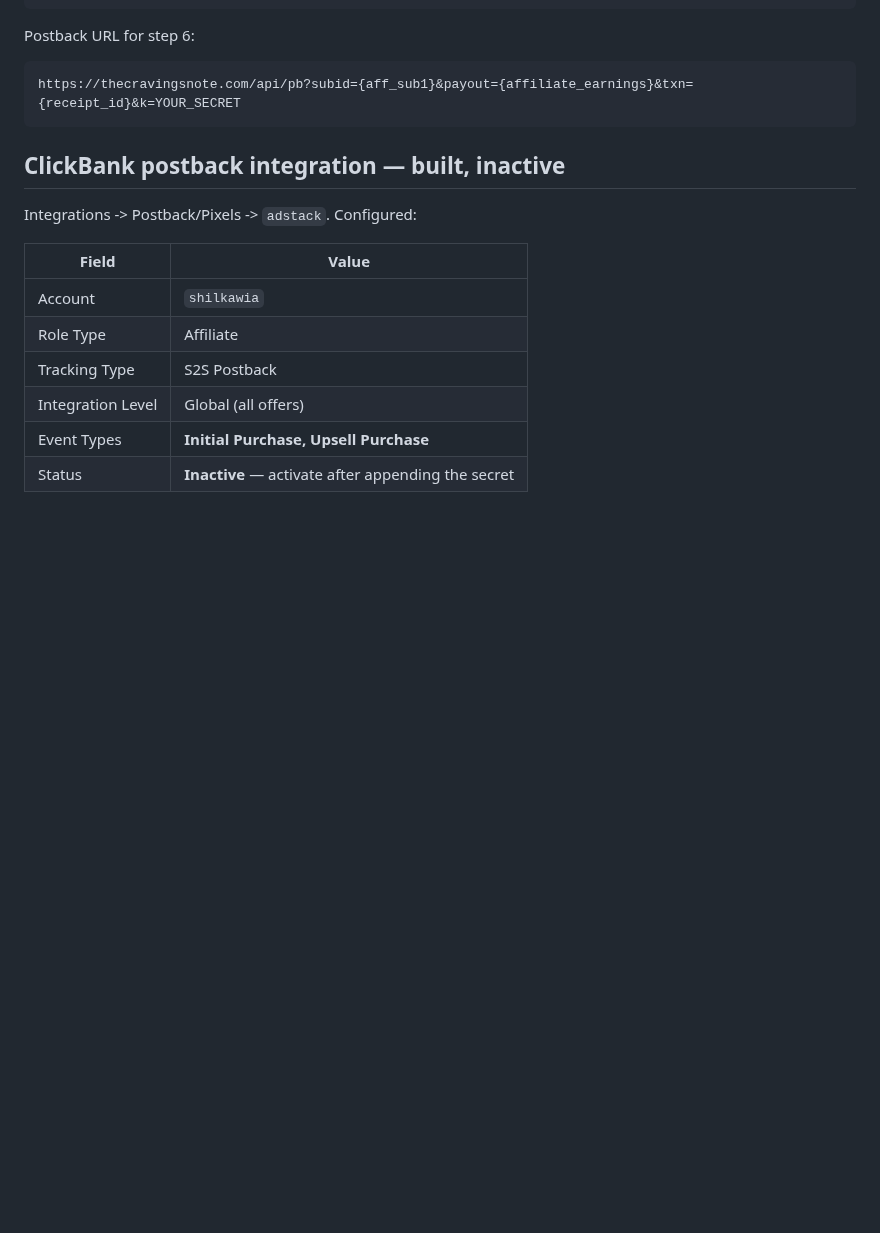
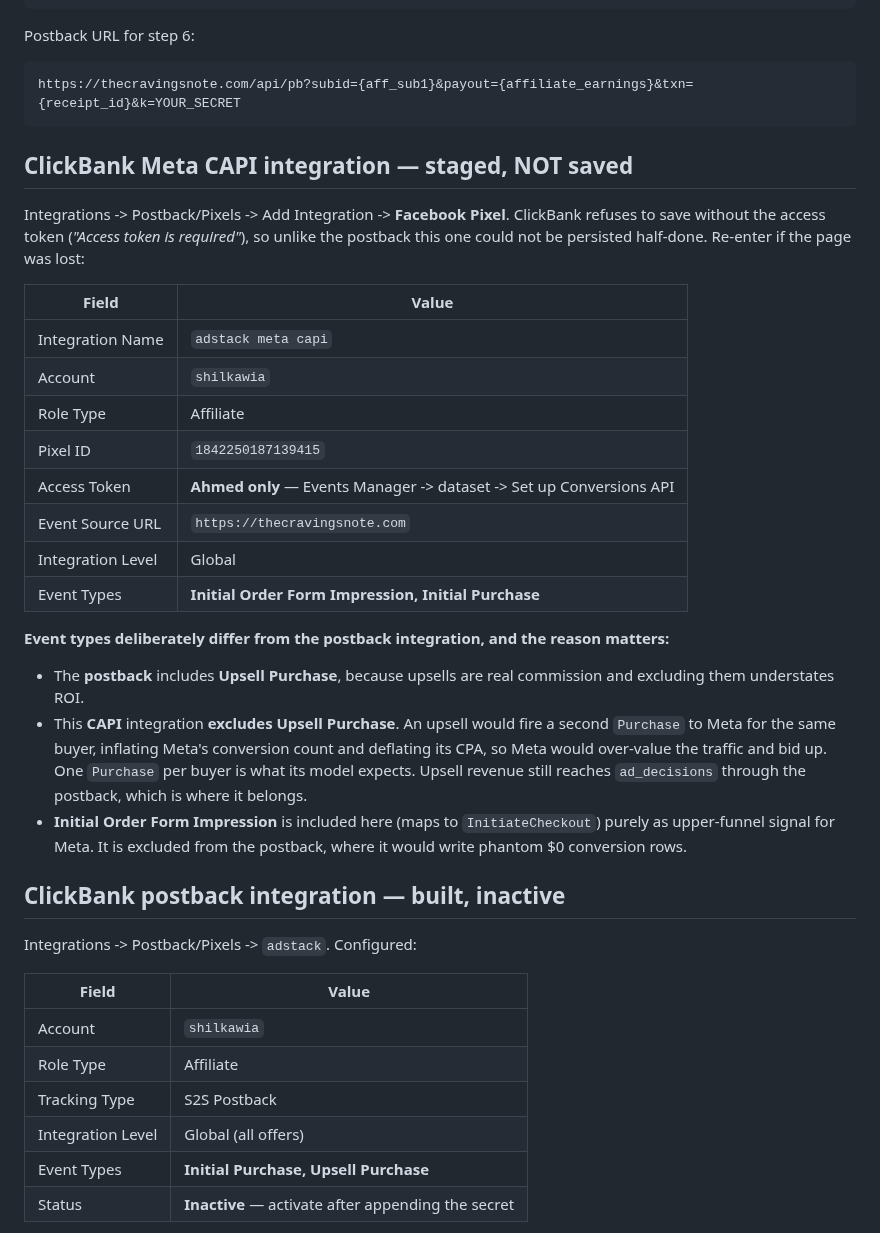
Before and after one commit to khogali/khogali.github.io, a Markdown page: HANDOFF.md, the part around the change. Drawn GitHub-style; blank space fills up the shorter version.

Commit message:
docs: stage the ClickBank Meta CAPI integration and record why its event types differ from the postback

````diff
--- a/HANDOFF.md
+++ b/HANDOFF.md
@@ -761,6 +761,38 @@ Postback URL for step 6:
 https://thecravingsnote.com/api/pb?subid={aff_sub1}&payout={affiliate_earnings}&txn={receipt_id}&k=YOUR_SECRET
 ```
 
+## ClickBank Meta CAPI integration — staged, NOT saved
+
+Integrations -> Postback/Pixels -> Add Integration -> **Facebook Pixel**.
+ClickBank refuses to save without the access token (*"Access token is
+required"*), so unlike the postback this one could not be persisted half-done.
+Re-enter if the page was lost:
+
+| Field | Value |
+|---|---|
+| Integration Name | `adstack meta capi` |
+| Account | `shilkawia` |
+| Role Type | Affiliate |
+| Pixel ID | `1842250187139415` |
+| Access Token | **Ahmed only** — Events Manager -> dataset -> Set up Conversions API |
+| Event Source URL | `https://thecravingsnote.com` |
+| Integration Level | Global |
+| Event Types | **Initial Order Form Impression, Initial Purchase** |
+
+**Event types deliberately differ from the postback integration, and the reason
+matters:**
+
+- The **postback** includes **Upsell Purchase**, because upsells are real
+  commission and excluding them understates ROI.
+- This **CAPI** integration **excludes Upsell Purchase**. An upsell would fire a
+  second `Purchase` to Meta for the same buyer, inflating Meta's conversion
+  count and deflating its CPA, so Meta would over-value the traffic and bid up.
+  One `Purchase` per buyer is what its model expects. Upsell revenue still
+  reaches `ad_decisions` through the postback, which is where it belongs.
+- **Initial Order Form Impression** is included here (maps to
+  `InitiateCheckout`) purely as upper-funnel signal for Meta. It is excluded
+  from the postback, where it would write phantom $0 conversion rows.
+
 ## ClickBank postback integration — built, inactive
 
 Integrations -> Postback/Pixels -> `adstack`. Configured:
````
